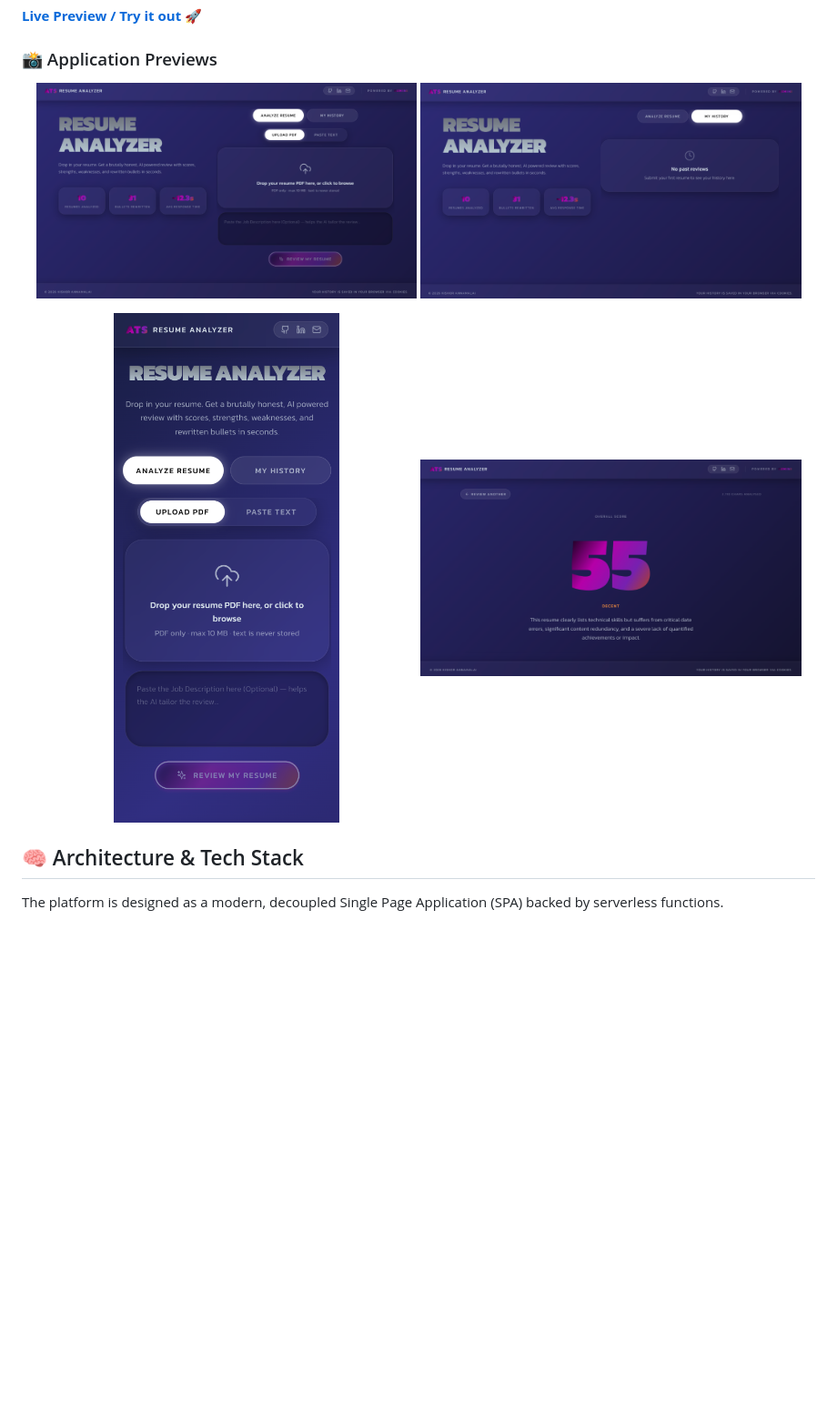
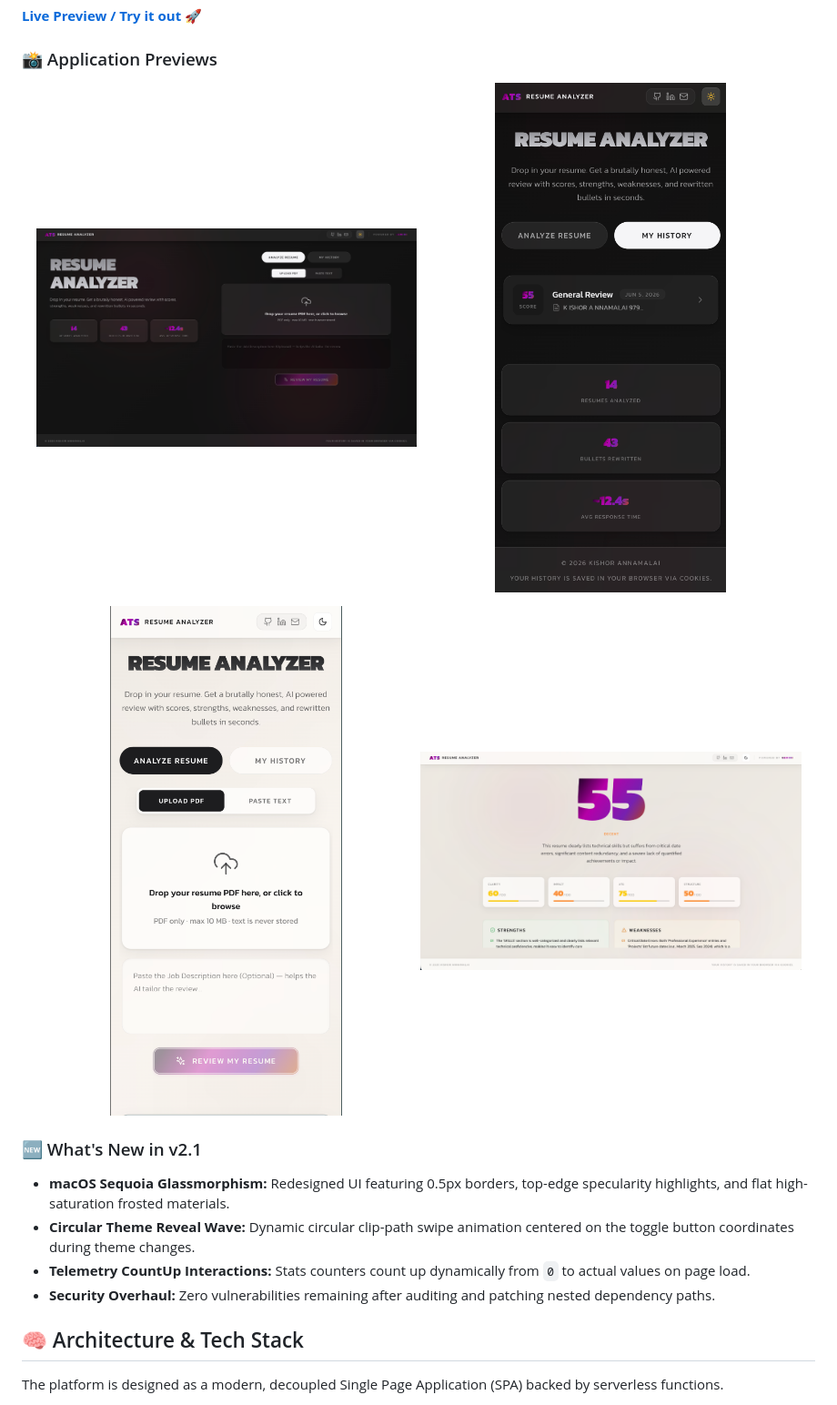
Before and after one commit to Kishor-git22/ats-resume-analyzer, a Markdown page: README.md, the part around the change. Shown: that part at 91% size. Drawn GitHub-style; pictures changed too: public/screenshots/preview-1.png, public/screenshots/preview-2.png, public/screenshots/preview-3.png; blank space fills up the shorter version.

Commit message:
Document v2.1 features and update UI previews
Update README with new v2.1 feature highlights including macOS Sequoia glassmorphism UI, circular theme reveal animation, telemetry countup interactions, and security improvements. Fix image paths by removing leading slashes for correct relative resolution. Update all four application preview screenshots.

```diff
--- a/README.md
+++ b/README.md
@@ -7,13 +7,20 @@ A premium, serverless web application that provides instant, brutally honest AI-
 ### 📸 Application Previews
 
 <p align="center">
-  <img src="/public/screenshots/preview-1.png" width="48%" />
-  <img src="/public/screenshots/preview-3.png" width="48%" />
+  <img src="public/screenshots/preview-1.png" width="48%" />
+  <img src="public/screenshots/preview-3.png" width="48%" />
 </p>
 <p align="center">
-  <img src="/public/screenshots/preview-2.png" width="48%" />
-  <img src="/public/screenshots/preview-4.png" width="48%" />
+  <img src="public/screenshots/preview-2.png" width="48%" />
+  <img src="public/screenshots/preview-4.png" width="48%" />
 </p>
+
+### 🆕 What's New in v2.1
+
+- **macOS Sequoia Glassmorphism:** Redesigned UI featuring 0.5px borders, top-edge specularity highlights, and flat high-saturation frosted materials.
+- **Circular Theme Reveal Wave:** Dynamic circular clip-path swipe animation centered on the toggle button coordinates during theme changes.
+- **Telemetry CountUp Interactions:** Stats counters count up dynamically from `0` to actual values on page load.
+- **Security Overhaul:** Zero vulnerabilities remaining after auditing and patching nested dependency paths.
 
 ## 🧠 Architecture & Tech Stack
 
```
